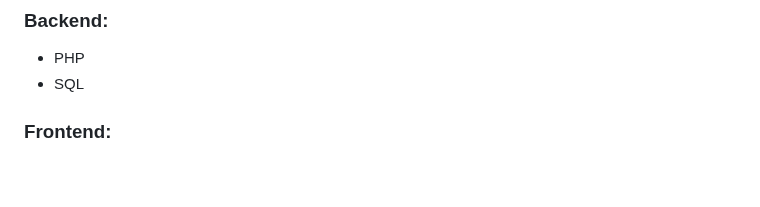
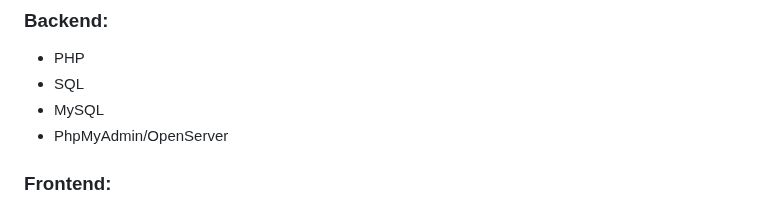
Before and after one commit to HoboHub/OpenHome_herzen, a Markdown page: README.md, the part around the change. Rendered like a GitHub page; blank space fills up the shorter version.

```diff
--- a/README.md
+++ b/README.md
@@ -14,6 +14,8 @@ Open Home
 ### Backend:
 - PHP
 - SQL
+- MySQL
+- PhpMyAdmin/OpenServer
 
 ### Frontend:
 - HTML
```
